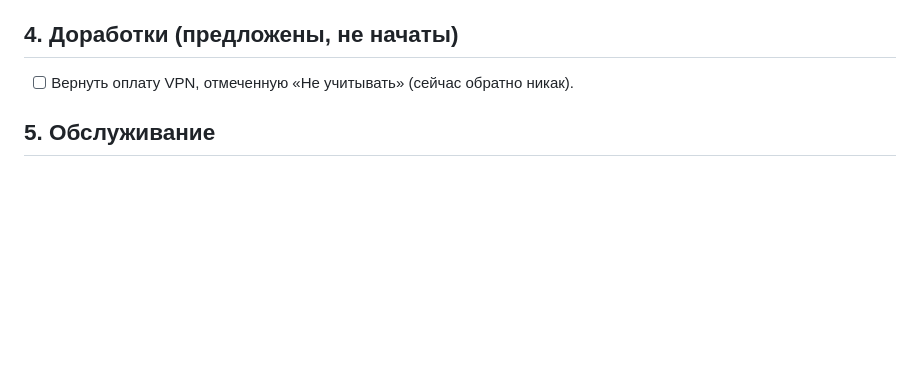
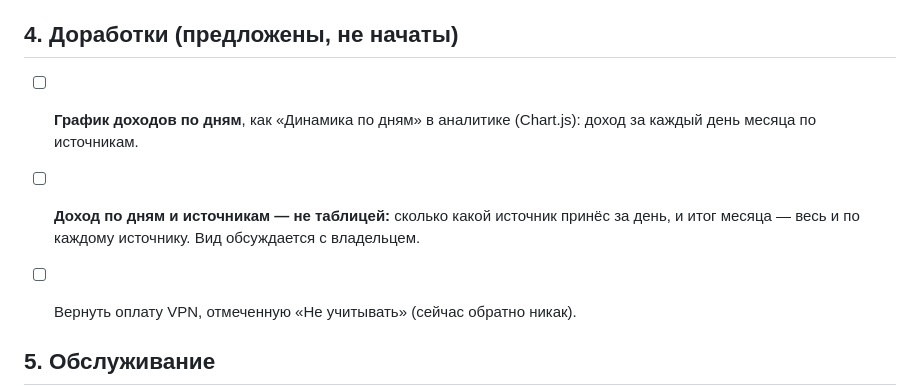
Before and after one commit to DenZir/finance, a Markdown page: .claude/BACKLOG.md, the part around the change. GitHub-like rendering; blank space fills up the shorter version.

Commit message:
docs: backlog — daily income chart and a per-source day view
Co-Authored-By: Claude Opus 5.5 <noreply@anthropic.com>
Claude-Session: https://claude.ai/code/session_01WLpbJvbWGqsazUcB8tqmTx

```diff
--- a/.claude/BACKLOG.md
+++ b/.claude/BACKLOG.md
@@ -44,6 +44,9 @@
 
 ## 4. Доработки (предложены, не начаты)
 
+- [ ] **График доходов по дням**, как «Динамика по дням» в аналитике (Chart.js): доход за каждый день месяца по источникам.
+- [ ] **Доход по дням и источникам — не таблицей:** сколько какой источник принёс за день, и итог месяца — весь и по каждому источнику. Вид обсуждается с владельцем.
+
 - [ ] Вернуть оплату VPN, отмеченную «Не учитывать» (сейчас обратно никак).
 
 ## 5. Обслуживание
```
